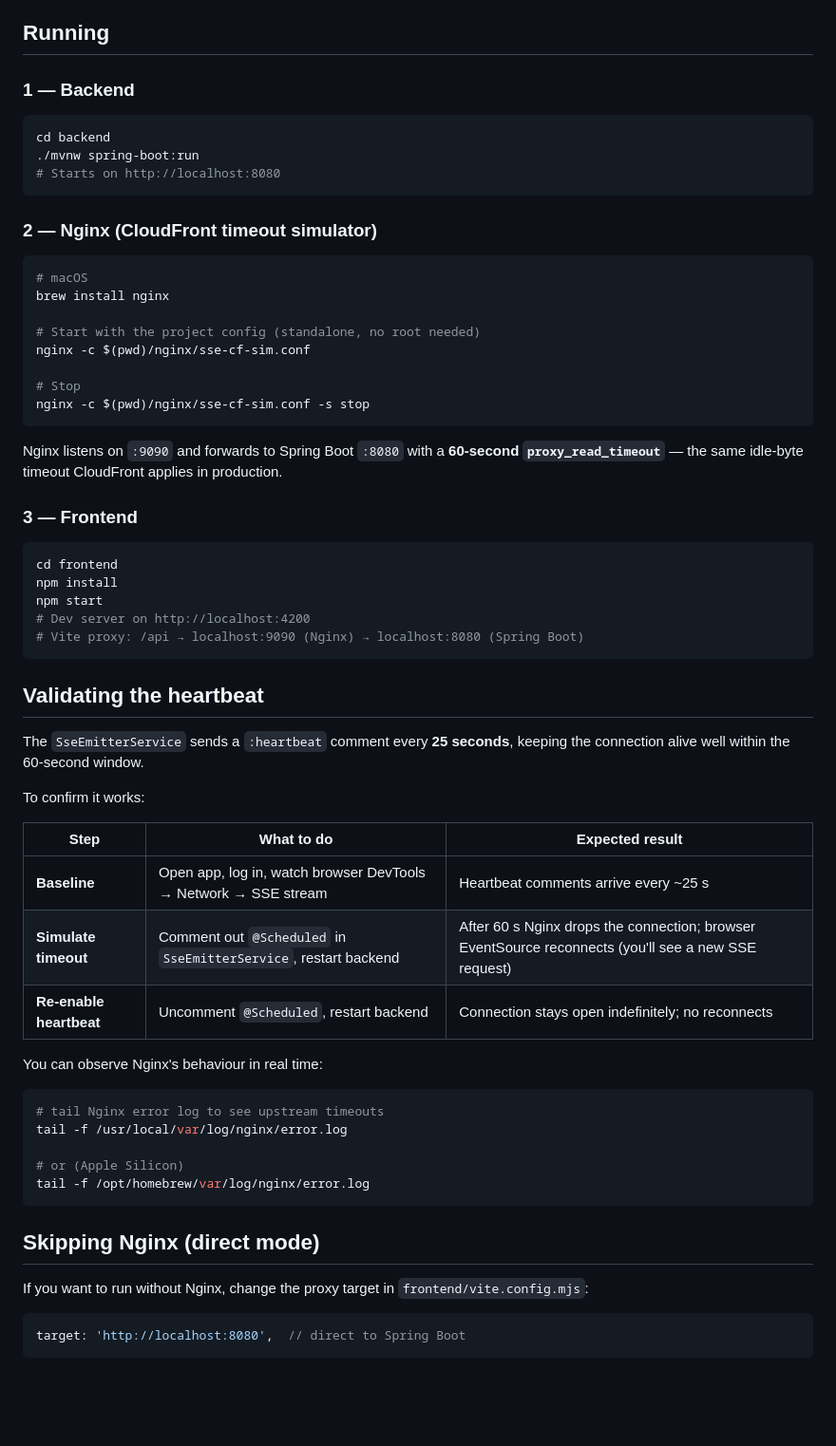
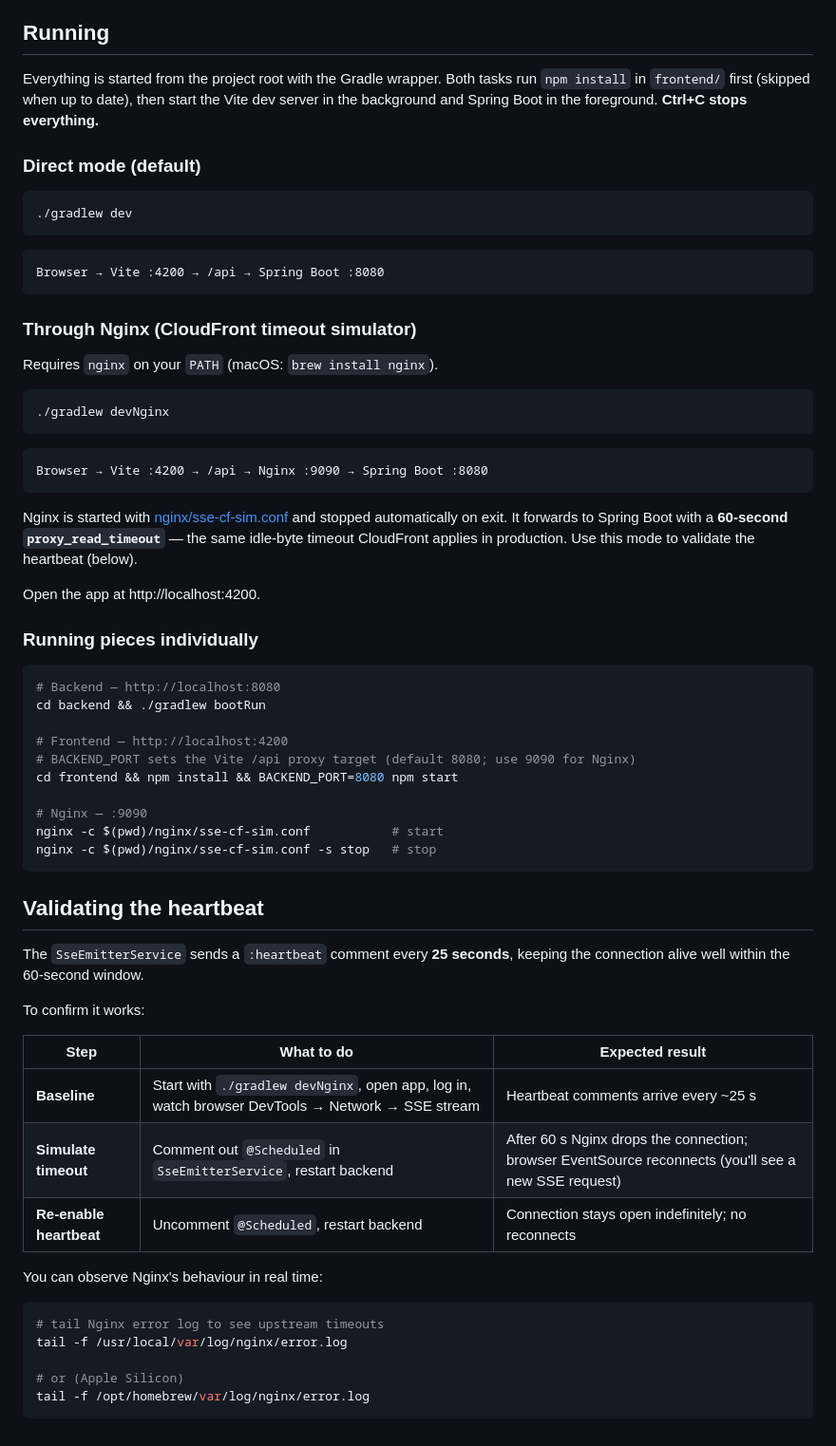
Before and after one commit to iarroyo/sse-demo, a Markdown page: README.md, the part around the change. Shown at 95% size. Rendered like a GitHub page; blank space fills up the shorter version.

Commit message:
docs(readme): document gradle dev and devNginx startup tasks
The root Gradle tasks now start the whole stack with one command, and
the backend moved from Maven to Gradle, so the old per-service steps
and the manual Vite proxy edit were out of date.

````diff
--- a/README.md
+++ b/README.md
@@ -40,36 +40,50 @@ RealtimeSseService     RealtimeSseService
 
 ## Running
 
-### 1 — Backend
+Everything is started from the project root with the Gradle wrapper. Both
+tasks run `npm install` in `frontend/` first (skipped when up to date), then
+start the Vite dev server in the background and Spring Boot in the foreground.
+**Ctrl+C stops everything.**
+
+### Direct mode (default)
 ```bash
-cd backend
-./mvnw spring-boot:run
-# Starts on http://localhost:8080
+./gradlew dev
 ```
 
-### 2 — Nginx (CloudFront timeout simulator)
-```bash
-# macOS
-brew install nginx
-
-# Start with the project config (standalone, no root needed)
-nginx -c $(pwd)/nginx/sse-cf-sim.conf
-
-# Stop
-nginx -c $(pwd)/nginx/sse-cf-sim.conf -s stop
+```
+Browser → Vite :4200 → /api → Spring Boot :8080
 ```
 
-Nginx listens on `:9090` and forwards to Spring Boot `:8080` with a
+### Through Nginx (CloudFront timeout simulator)
+Requires `nginx` on your `PATH` (macOS: `brew install nginx`).
+
+```bash
+./gradlew devNginx
+```
+
+```
+Browser → Vite :4200 → /api → Nginx :9090 → Spring Boot :8080
+```
+
+Nginx is started with [nginx/sse-cf-sim.conf](nginx/sse-cf-sim.conf) and
+stopped automatically on exit. It forwards to Spring Boot with a
 **60-second `proxy_read_timeout`** — the same idle-byte timeout CloudFront
-applies in production.
+applies in production. Use this mode to validate the heartbeat (below).
 
-### 3 — Frontend
+Open the app at http://localhost:4200.
+
+### Running pieces individually
 ```bash
-cd frontend
-npm install
-npm start
-# Dev server on http://localhost:4200
-# Vite proxy: /api → localhost:9090 (Nginx) → localhost:8080 (Spring Boot)
+# Backend — http://localhost:8080
+cd backend && ./gradlew bootRun
+
+# Frontend — http://localhost:4200
+# BACKEND_PORT sets the Vite /api proxy target (default 8080; use 9090 for Nginx)
+cd frontend && npm install && BACKEND_PORT=8080 npm start
+
+# Nginx — :9090
+nginx -c $(pwd)/nginx/sse-cf-sim.conf           # start
+nginx -c $(pwd)/nginx/sse-cf-sim.conf -s stop   # stop
 ```
 
 ## Validating the heartbeat
@@ -81,7 +95,7 @@ To confirm it works:
 
 | Step | What to do | Expected result |
 |---|---|---|
-| **Baseline** | Open app, log in, watch browser DevTools → Network → SSE stream | Heartbeat comments arrive every ~25 s |
+| **Baseline** | Start with `./gradlew devNginx`, open app, log in, watch browser DevTools → Network → SSE stream | Heartbeat comments arrive every ~25 s |
 | **Simulate timeout** | Comment out `@Scheduled` in `SseEmitterService`, restart backend | After 60 s Nginx drops the connection; browser EventSource reconnects (you'll see a new SSE request) |
 | **Re-enable heartbeat** | Uncomment `@Scheduled`, restart backend | Connection stays open indefinitely; no reconnects |
 
@@ -93,11 +107,3 @@ tail -f /usr/local/var/log/nginx/error.log
 # or (Apple Silicon)
 tail -f /opt/homebrew/var/log/nginx/error.log
 ```
-
-## Skipping Nginx (direct mode)
-
-If you want to run without Nginx, change the proxy target in
-`frontend/vite.config.mjs`:
-```js
-target: 'http://localhost:8080',  // direct to Spring Boot
-```
````
